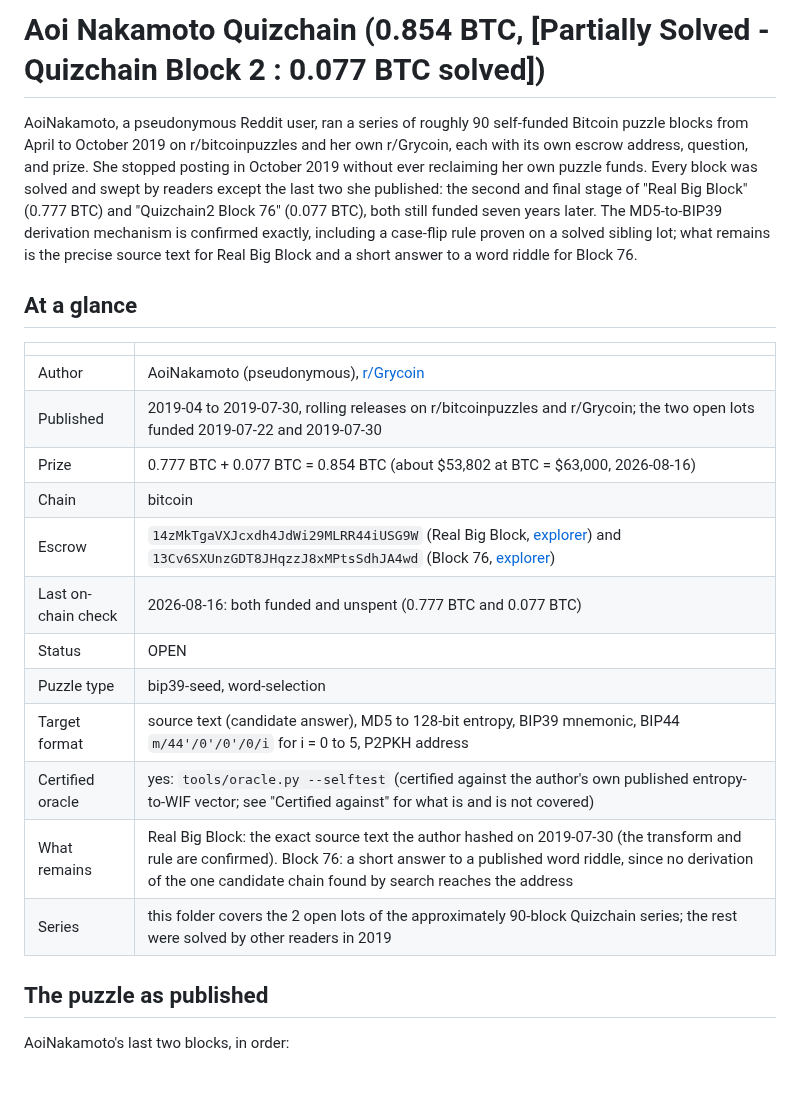
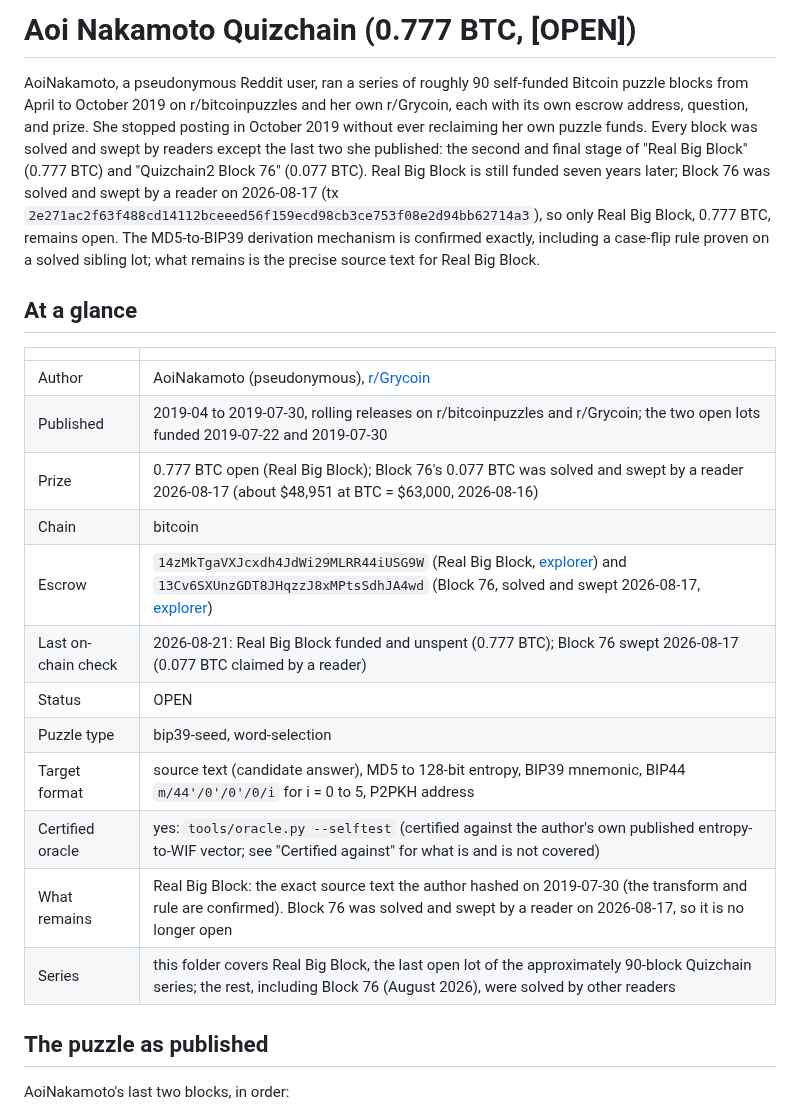
Before and after one commit to AppleLamps/open-crypto-puzzles, a Markdown page: 1-big-prizes/aoi-nakamoto-quizchain-0-854btc/README.md, the part around the change. Rendered like a GitHub page; blank space fills up the shorter version.

Commit message:
Record the community solve of Aoi Block 76 (0.077 BTC swept 2026-08-17); drop a stray contract address from the Fe bounty manifest

```diff
--- a/1-big-prizes/aoi-nakamoto-quizchain-0-854btc/README.md
+++ b/1-big-prizes/aoi-nakamoto-quizchain-0-854btc/README.md
@@ -1,4 +1,4 @@
-# Aoi Nakamoto Quizchain (0.854 BTC, [Partially Solved - Quizchain Block 2 : 0.077 BTC solved])
+# Aoi Nakamoto Quizchain (0.777 BTC, [OPEN])
 
 AoiNakamoto, a pseudonymous Reddit user, ran a series of roughly 90 self-funded
 Bitcoin puzzle blocks from April to October 2019 on r/bitcoinpuzzles and her own
@@ -6,10 +6,13 @@ r/Grycoin, each with its own escrow address, question, and prize. She stopped
 posting in October 2019 without ever reclaiming her own puzzle funds. Every
 block was solved and swept by readers except the last two she published: the
 second and final stage of "Real Big Block" (0.777 BTC) and "Quizchain2 Block
-76" (0.077 BTC), both still funded seven years later. The MD5-to-BIP39
+76" (0.077 BTC). Real Big Block is still funded seven years later; Block 76 was
+solved and swept by a reader on 2026-08-17 (tx
+`2e271ac2f63f488cd14112bceeed56f159ecd98cb3ce753f08e2d94bb62714a3`), so only Real
+Big Block, 0.777 BTC, remains open. The MD5-to-BIP39
 derivation mechanism is confirmed exactly, including a case-flip rule proven on
 a solved sibling lot; what remains is the precise source text for Real Big
-Block and a short answer to a word riddle for Block 76.
+Block.
 
 ## At a glance
 
@@ -17,16 +20,16 @@ Block and a short answer to a word riddle for Block 76.
 |---|---|
 | Author | AoiNakamoto (pseudonymous), [r/Grycoin](https://www.reddit.com/r/Grycoin/) |
 | Published | 2019-04 to 2019-07-30, rolling releases on r/bitcoinpuzzles and r/Grycoin; the two open lots funded 2019-07-22 and 2019-07-30 |
-| Prize | 0.777 BTC + 0.077 BTC = 0.854 BTC (about $53,802 at BTC = $63,000, 2026-08-16) |
+| Prize | 0.777 BTC open (Real Big Block); Block 76's 0.077 BTC was solved and swept by a reader 2026-08-17 (about $48,951 at BTC = $63,000, 2026-08-16) |
 | Chain | bitcoin |
-| Escrow | `14zMkTgaVXJcxdh4JdWi29MLRR44iUSG9W` (Real Big Block, [explorer](https://mempool.space/address/14zMkTgaVXJcxdh4JdWi29MLRR44iUSG9W)) and `13Cv6SXUnzGDT8JHqzzJ8xMPtsSdhJA4wd` (Block 76, [explorer](https://mempool.space/address/13Cv6SXUnzGDT8JHqzzJ8xMPtsSdhJA4wd)) |
-| Last on-chain check | 2026-08-16: both funded and unspent (0.777 BTC and 0.077 BTC) |
+| Escrow | `14zMkTgaVXJcxdh4JdWi29MLRR44iUSG9W` (Real Big Block, [explorer](https://mempool.space/address/14zMkTgaVXJcxdh4JdWi29MLRR44iUSG9W)) and `13Cv6SXUnzGDT8JHqzzJ8xMPtsSdhJA4wd` (Block 76, solved and swept 2026-08-17, [explorer](https://mempool.space/address/13Cv6SXUnzGDT8JHqzzJ8xMPtsSdhJA4wd)) |
+| Last on-chain check | 2026-08-21: Real Big Block funded and unspent (0.777 BTC); Block 76 swept 2026-08-17 (0.077 BTC claimed by a reader) |
 | Status | OPEN |
 | Puzzle type | bip39-seed, word-selection |
 | Target format | source text (candidate answer), MD5 to 128-bit entropy, BIP39 mnemonic, BIP44 `m/44'/0'/0'/0/i` for i = 0 to 5, P2PKH address |
 | Certified oracle | yes: `tools/oracle.py --selftest` (certified against the author's own published entropy-to-WIF vector; see "Certified against" for what is and is not covered) |
-| What remains | Real Big Block: the exact source text the author hashed on 2019-07-30 (the transform and rule are confirmed). Block 76: a short answer to a published word riddle, since no derivation of the one candidate chain found by search reaches the address |
-| Series | this folder covers the 2 open lots of the approximately 90-block Quizchain series; the rest were solved by other readers in 2019 |
+| What remains | Real Big Block: the exact source text the author hashed on 2019-07-30 (the transform and rule are confirmed). Block 76 was solved and swept by a reader on 2026-08-17, so it is no longer open |
+| Series | this folder covers Real Big Block, the last open lot of the approximately 90-block Quizchain series; the rest, including Block 76 (August 2026), were solved by other readers |
 
 ## The puzzle as published
 
```
Also changed, not shown: 1-big-prizes/README.md (+1 -1 lines), README.md (+3 -3 lines), assets/prize-map.png, 3 other files.
